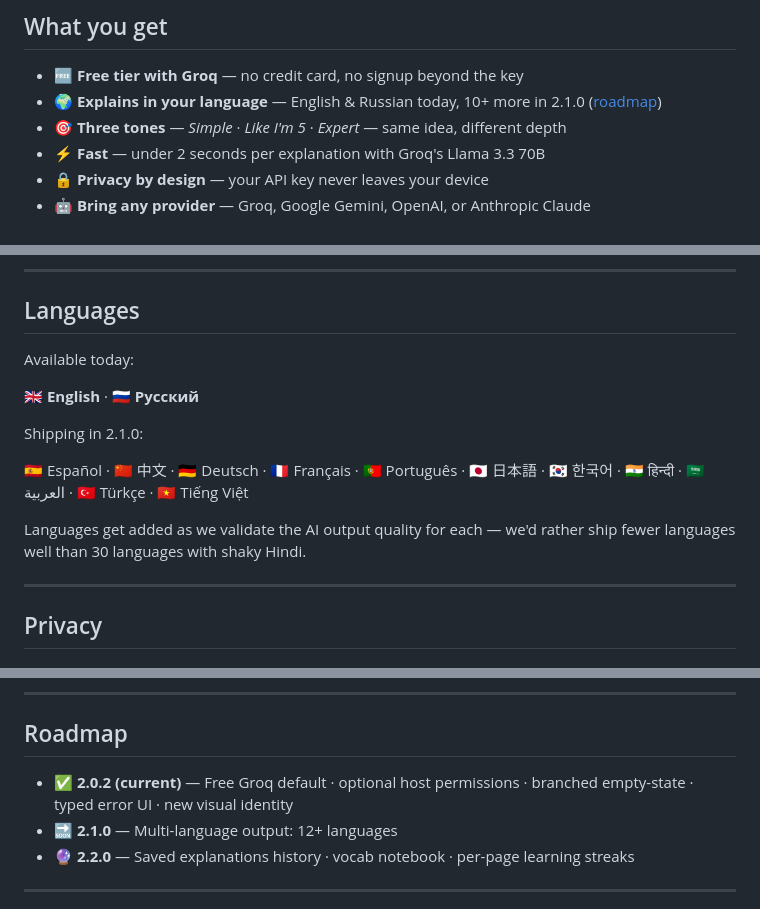
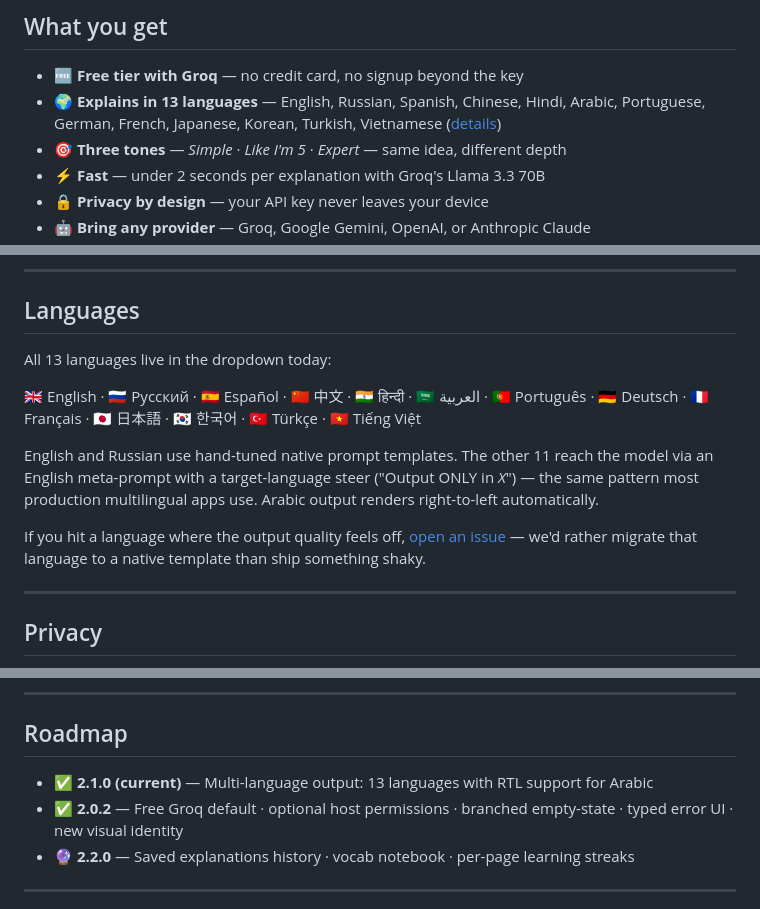
Before and after one commit to Dimagious/ExplainIt, a Markdown page: README.md, 3 parts joined by grey strips. GitHub-like rendering.

Commit message:
docs(readme): mark multi-language shipped, update Languages and Roadmap sections
Now that 2.1.0 ships output in 13 languages (2 native templates +
11 via meta-prompt path), the README needs to stop hedging:

  - Hero block adds a tertiary tagline "13 languages. 3 tones. Free
    with Groq." — three concrete numbers that anchor the
    "Read English content in your own language" promise.
  - Features bullet 2 changed from "English & Russian today, 10+ more
    in 2.1.0" → "Explains in 13 languages" with the full list inline.
  - Languages section rewritten: removed the "Available today /
    Shipping in 2.1.0" split (no longer relevant), explains the
    native-prompt vs meta-prompt split for readers who care, mentions
    Arabic RTL rendering, and points unhappy users at issues for
    quality feedback per language.
  - Roadmap: 2.1.0 promoted to ✅ current, 2.0.2 moved to history,
    2.2.0 (saved history / vocab notebook) still 🔮.

No code changes.

Co-Authored-By: Claude Opus 4.7 (1M context) <noreply@anthropic.com>

```diff
--- a/README.md
+++ b/README.md
@@ -77,7 +79,7 @@ ExplainIt is a fourth option: **select a sentence, click once, read the explanat
 ## What you get
 
 - 🆓 **Free tier with Groq** — no credit card, no signup beyond the key
-- 🌍 **Explains in your language** — English & Russian today, 10+ more in 2.1.0 ([roadmap](#roadmap))
+- 🌍 **Explains in 13 languages** — English, Russian, Spanish, Chinese, Hindi, Arabic, Portuguese, German, French, Japanese, Korean, Turkish, Vietnamese ([details](#languages))
 - 🎯 **Three tones** — *Simple* · *Like I'm 5* · *Expert* — same idea, different depth
 - ⚡ **Fast** — under 2 seconds per explanation with Groq's Llama 3.3 70B
 - 🔒 **Privacy by design** — your API key never leaves your device
@@ -123,15 +125,13 @@ Costs above are based on each provider's published per-token pricing × the size
 
 ## Languages
 
-Available today:
+All 13 languages live in the dropdown today:
 
-🇬🇧 **English** · 🇷🇺 **Русский**
+🇬🇧 English · 🇷🇺 Русский · 🇪🇸 Español · 🇨🇳 中文 · 🇮🇳 हिन्दी · 🇸🇦 العربية · 🇵🇹 Português · 🇩🇪 Deutsch · 🇫🇷 Français · 🇯🇵 日本語 · 🇰🇷 한국어 · 🇹🇷 Türkçe · 🇻🇳 Tiếng Việt
 
-Shipping in 2.1.0:
+English and Russian use hand-tuned native prompt templates. The other 11 reach the model via an English meta-prompt with a target-language steer ("Output ONLY in *X*") — the same pattern most production multilingual apps use. Arabic output renders right-to-left automatically.
 
-🇪🇸 Español · 🇨🇳 中文 · 🇩🇪 Deutsch · 🇫🇷 Français · 🇵🇹 Português · 🇯🇵 日本語 · 🇰🇷 한국어 · 🇮🇳 हिन्दी · 🇸🇦 العربية · 🇹🇷 Türkçe · 🇻🇳 Tiếng Việt
-
-Languages get added as we validate the AI output quality for each — we'd rather ship fewer languages well than 30 languages with shaky Hindi.
+If you hit a language where the output quality feels off, [open an issue](https://github.com/Dimagious/ExplainIt/issues) — we'd rather migrate that language to a native template than ship something shaky.
 
 ---
 
@@ -146,8 +146,8 @@ Languages get added as we validate the AI output quality for each — we'd rathe
 
 ## Roadmap
 
-- ✅ **2.0.2 (current)** — Free Groq default · optional host permissions · branched empty-state · typed error UI · new visual identity
-- 🔜 **2.1.0** — Multi-language output: 12+ languages
+- ✅ **2.1.0 (current)** — Multi-language output: 13 languages with RTL support for Arabic
+- ✅ **2.0.2** — Free Groq default · optional host permissions · branched empty-state · typed error UI · new visual identity
 - 🔮 **2.2.0** — Saved explanations history · vocab notebook · per-page learning streaks
 
 ---
```
Also changed, not shown: other parts of README.md (+2 -0 lines).
